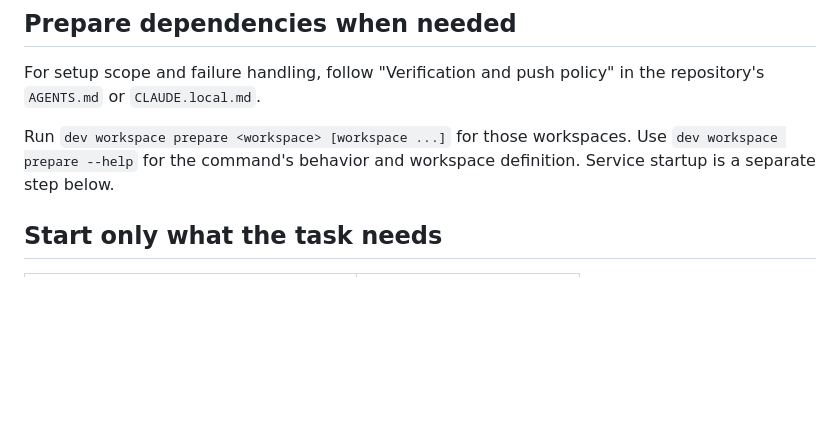
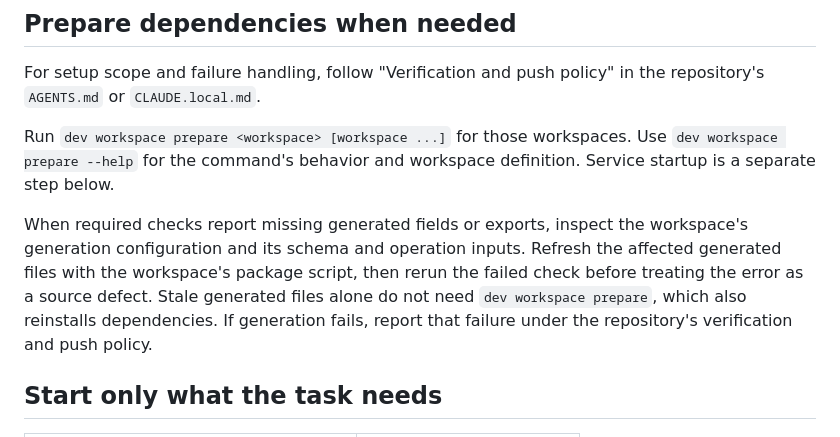
Before and after one commit to philipbholm/.config, a Markdown page: skills.work/dev-stack/SKILL.md, the part around the change. Drawn GitHub-style; blank space fills up the shorter version.

Commit message:
Explain how to recover stale generated types
Refresh only the generated files needed by required checks before treating missing fields or exports as source defects. Keep setup scope and hook exceptions in the repository policy.

Co-Authored-By: Codex

```diff
--- a/skills.work/dev-stack/SKILL.md
+++ b/skills.work/dev-stack/SKILL.md
@@ -17,6 +17,14 @@ in the repository's `AGENTS.md` or `CLAUDE.local.md`.
 Run `dev workspace prepare <workspace> [workspace ...]` for those workspaces.
 Use `dev workspace prepare --help` for the command's behavior and workspace
 definition. Service startup is a separate step below.
+
+When required checks report missing generated fields or exports, inspect the
+workspace's generation configuration and its schema and operation inputs.
+Refresh the affected generated files with the workspace's package script,
+then rerun the failed check before treating the error as a source defect.
+Stale generated files alone do not need `dev workspace prepare`, which also
+reinstalls dependencies. If generation fails, report that failure under the
+repository's verification and push policy.
 
 ## Start only what the task needs
 
```
